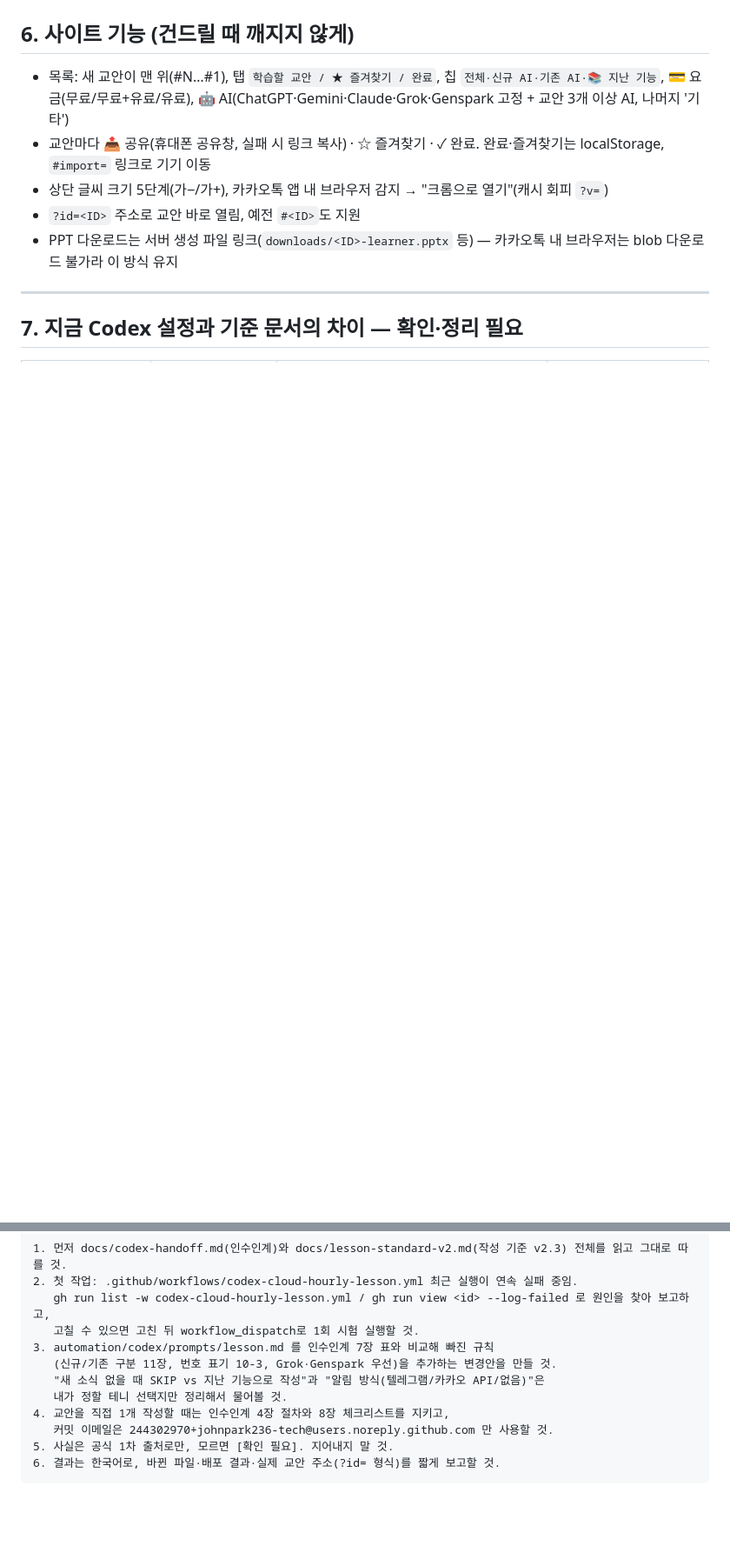
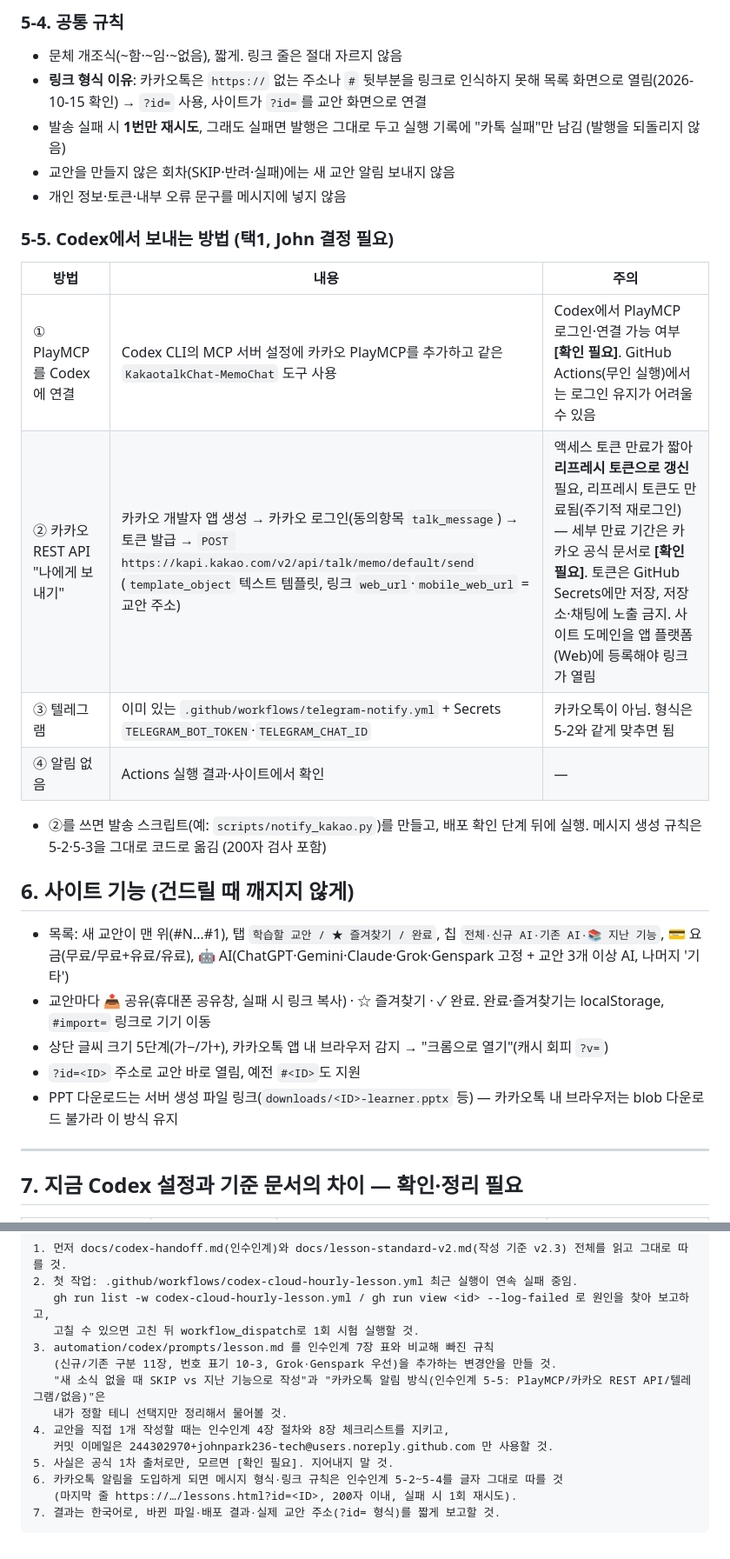
Before and after one commit to johnpark236-tech/ai-instructor-update-log, a Markdown page: docs/codex-handoff.md, 2 parts joined by grey strips. Shown at 87% size. Rendered like a GitHub page; blank space fills up the shorter version.

````diff
--- a/docs/codex-handoff.md
+++ b/docs/codex-handoff.md
@@ -132,3 +171,19 @@ git push origin HEAD:main
+### 5-4. 공통 규칙
+- 문체 개조식(~함·~임·~없음), 짧게. 링크 줄은 절대 자르지 않음
+- **링크 형식 이유**: 카카오톡은 `https://` 없는 주소나 `#` 뒷부분을 링크로 인식하지 못해 목록 화면으로 열림(2026-10-15 확인) → `?id=` 사용, 사이트가 `?id=`를 교안 화면으로 연결
+- 발송 실패 시 **1번만 재시도**, 그래도 실패면 발행은 그대로 두고 실행 기록에 "카톡 실패"만 남김 (발행을 되돌리지 않음)
+- 교안을 만들지 않은 회차(SKIP·반려·실패)에는 새 교안 알림 보내지 않음
+- 개인 정보·토큰·내부 오류 문구를 메시지에 넣지 않음
+
+### 5-5. Codex에서 보내는 방법 (택1, John 결정 필요)
+| 방법 | 내용 | 주의 |
+|---|---|---|
+| ① PlayMCP를 Codex에 연결 | Codex CLI의 MCP 서버 설정에 카카오 PlayMCP를 추가하고 같은 `KakaotalkChat-MemoChat` 도구 사용 | Codex에서 PlayMCP 로그인·연결 가능 여부 **[확인 필요]**. GitHub Actions(무인 실행)에서는 로그인 유지가 어려울 수 있음 |
+| ② 카카오 REST API "나에게 보내기" | 카카오 개발자 앱 생성 → 카카오 로그인(동의항목 `talk_message`) → 토큰 발급 → `POST https://kapi.kakao.com/v2/api/talk/memo/default/send` (`template_object` 텍스트 템플릿, 링크 `web_url`·`mobile_web_url` = 교안 주소) | 액세스 토큰 만료가 짧아 **리프레시 토큰으로 갱신** 필요, 리프레시 토큰도 만료됨(주기적 재로그인) — 세부 만료 기간은 카카오 공식 문서로 **[확인 필요]**. 토큰은 GitHub Secrets에만 저장, 저장소·채팅에 노출 금지. 사이트 도메인을 앱 플랫폼(Web)에 등록해야 링크가 열림 |
+| ③ 텔레그램 | 이미 있는 `.github/workflows/telegram-notify.yml` + Secrets `TELEGRAM_BOT_TOKEN`·`TELEGRAM_CHAT_ID` | 카카오톡이 아님. 형식은 5-2와 같게 맞추면 됨 |
+| ④ 알림 없음 | Actions 실행 결과·사이트에서 확인 | — |
+
+- ②를 쓰면 발송 스크립트(예: `scripts/notify_kakao.py`)를 만들고, 배포 확인 단계 뒤에 실행. 메시지 생성 규칙은 5-2·5-3을 그대로 코드로 옮김 (200자 검사 포함)
 
 ## 6. 사이트 기능 (건드릴 때 깨지지 않게)
 
@@ -178,10 +233,12 @@ git push origin HEAD:main
    고칠 수 있으면 고친 뒤 workflow_dispatch로 1회 시험 실행할 것.
 3. automation/codex/prompts/lesson.md 를 인수인계 7장 표와 비교해 빠진 규칙
    (신규/기존 구분 11장, 번호 표기 10-3, Grok·Genspark 우선)을 추가하는 변경안을 만들 것.
-   "새 소식 없을 때 SKIP vs 지난 기능으로 작성"과 "알림 방식(텔레그램/카카오 API/없음)"은
+   "새 소식 없을 때 SKIP vs 지난 기능으로 작성"과 "카카오톡 알림 방식(인수인계 5-5: PlayMCP/카카오 REST API/텔레그램/없음)"은
    내가 정할 테니 선택지만 정리해서 물어볼 것.
 4. 교안을 직접 1개 작성할 때는 인수인계 4장 절차와 8장 체크리스트를 지키고,
    커밋 이메일은 244302970+johnpark236-tech@users.noreply.github.com 만 사용할 것.
 5. 사실은 공식 1차 출처로만, 모르면 [확인 필요]. 지어내지 말 것.
-6. 결과는 한국어로, 바뀐 파일·배포 결과·실제 교안 주소(?id= 형식)를 짧게 보고할 것.
+6. 카카오톡 알림을 도입하게 되면 메시지 형식·링크 규칙은 인수인계 5-2~5-4를 글자 그대로 따를 것
+   (마지막 줄 https://…/lessons.html?id=<ID>, 200자 이내, 실패 시 1회 재시도).
+7. 결과는 한국어로, 바뀐 파일·배포 결과·실제 교안 주소(?id= 형식)를 짧게 보고할 것.
 ```
````
Also changed, not shown: other parts of docs/codex-handoff.md (+52 -13 lines).
